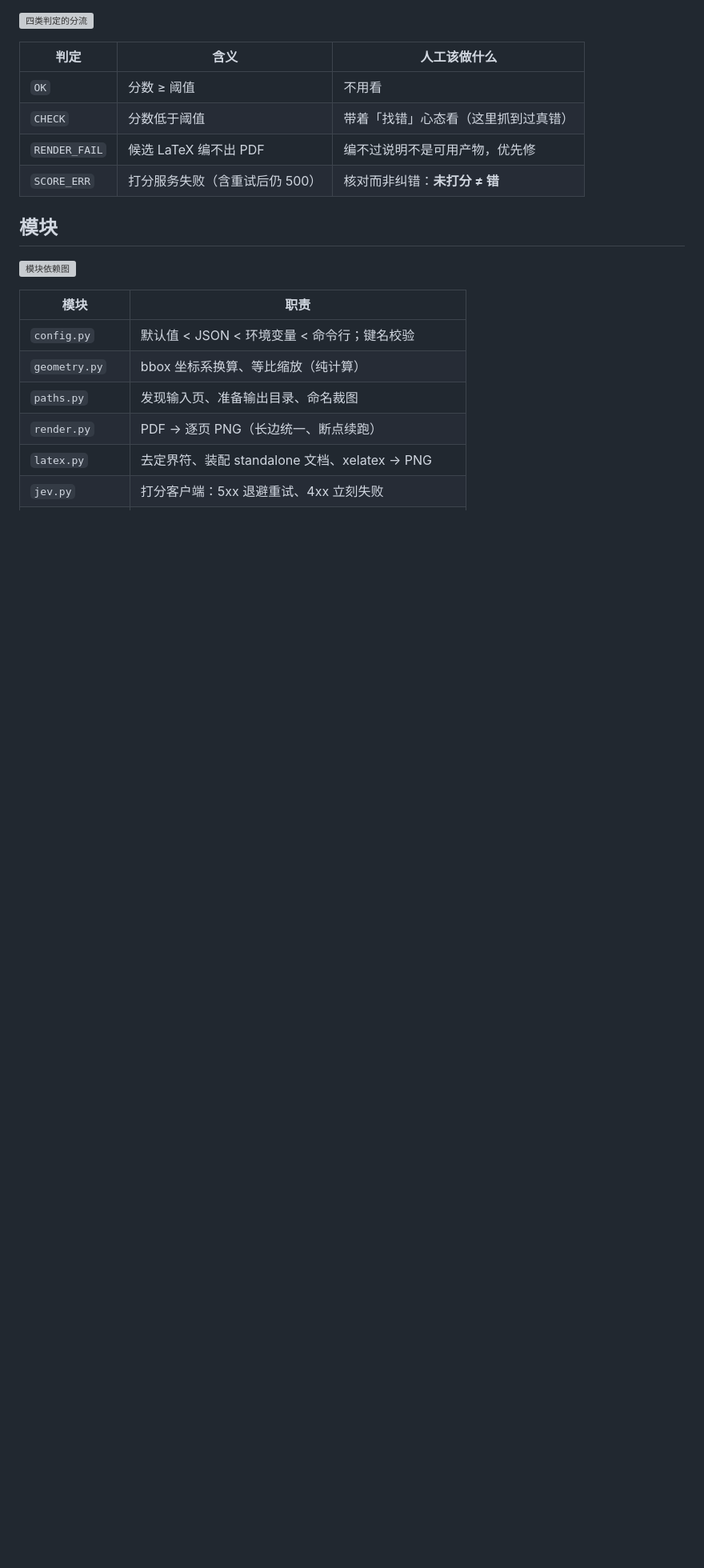
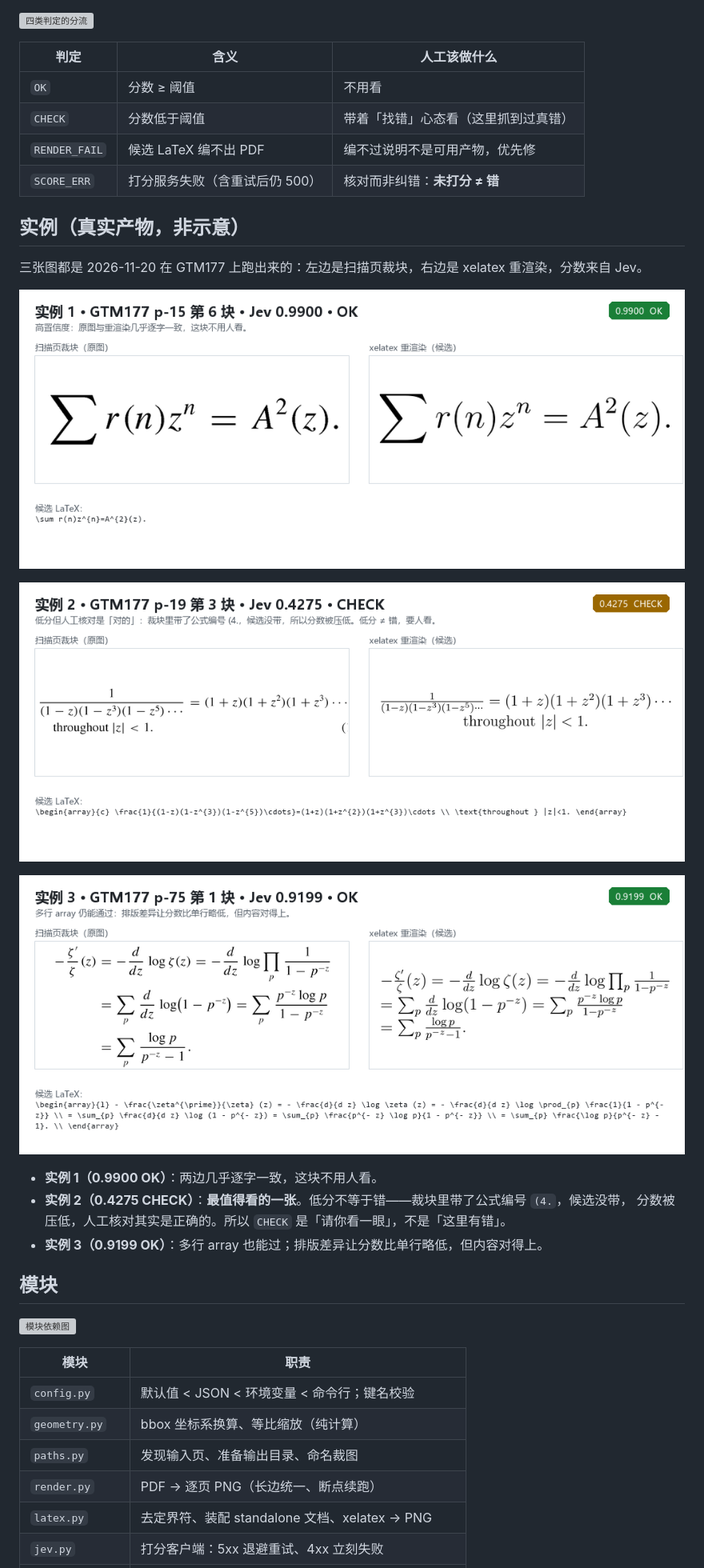
Before and after one commit to wqx11235/pdf-math-formula-ocr, a Markdown page: README.md, the part around the change. Shown at 80% size. Drawn GitHub-style; pictures changed too: docs/img/example-array.png (added), docs/img/example-check.png (added), docs/img/example-ok.png (added); blank space fills up the shorter version; grey boxes are pictures that could not be loaded.

Commit message:
docs: three real examples (OK / low-score-but-correct / multi-line array)
- 实例图由真实复核产物拼成：左=扫描页裁块，右=xelatex 重渲染，分数来自 Jev

- 0.9900 OK：逐字一致

- 0.4275 CHECK：裁块带公式编号 (4.、候选没带导致低分，人工核对为正确——说明低分不等于错

- 0.9199 OK：多行 array 仍通过

```diff
--- a/README.md
+++ b/README.md
@@ -66,6 +66,21 @@ python -m pmocr.experiment --csv .\work\qc\formula_qc.csv --md 报告.md
 | `CHECK` | 分数低于阈值 | 带着「找错」心态看（这里抓到过真错） |
 | `RENDER_FAIL` | 候选 LaTeX 编不出 PDF | 编不过说明不是可用产物，优先修 |
 | `SCORE_ERR` | 打分服务失败（含重试后仍 500） | 核对而非纠错：**未打分 ≠ 错** |
+
+## 实例（真实产物，非示意）
+
+三张图都是 2026-11-20 在 GTM177 上跑出来的：左边是扫描页裁块，右边是 xelatex 重渲染，分数来自 Jev。
+
+![实例 1：高分正确](docs/img/example-ok.png)
+
+![实例 2：低分但人工核对正确](docs/img/example-check.png)
+
+![实例 3：多行 array 仍通过](docs/img/example-array.png)
+
+- **实例 1（0.9900 OK）**：两边几乎逐字一致，这块不用人看。
+- **实例 2（0.4275 CHECK）**：**最值得看的一张**。低分不等于错——裁块里带了公式编号 `(4.`，候选没带，
+  分数被压低，人工核对其实是正确的。所以 `CHECK` 是「请你看一眼」，不是「这里有错」。
+- **实例 3（0.9199 OK）**：多行 array 也能过；排版差异让分数比单行略低，但内容对得上。
 
 ## 模块
 
```
